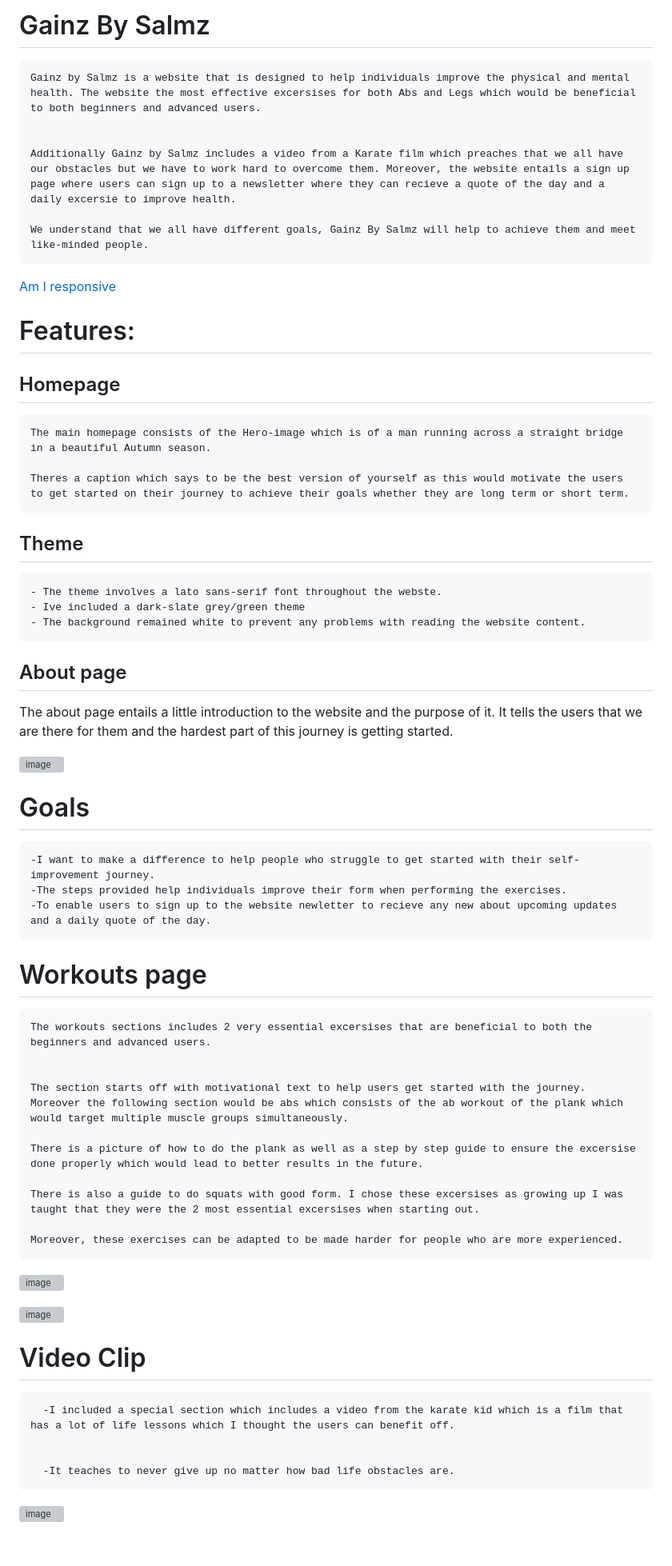
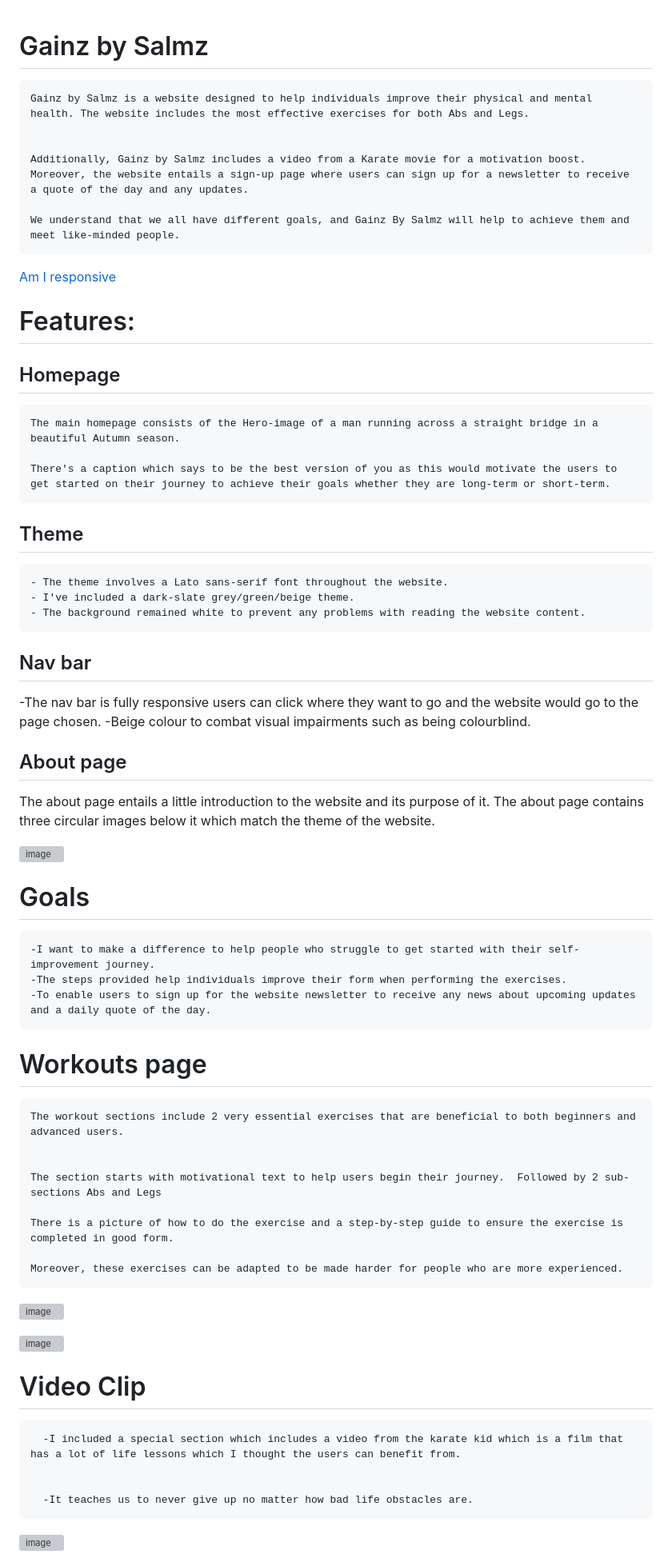
Before and after one commit to salms358/Gainz-By-Salmz, a Markdown page: README.md, the part around the change printed below. Shown: that part at 80% size. Rendered like a GitHub page; grey boxes are pictures that could not be loaded.

```diff
--- a/README.md
+++ b/README.md
@@ -1,11 +1,13 @@
-# Gainz By Salmz
-
-    Gainz by Salmz is a website that is designed to help individuals improve the physical and mental health. The website the most effective excersises for both Abs and Legs which would be beneficial to both beginners and advanced users.
 
 
-    Additionally Gainz by Salmz includes a video from a Karate film which preaches that we all have our obstacles but we have to work hard to overcome them. Moreover, the website entails a sign up page where users can sign up to a newsletter where they can recieve a quote of the day and a daily excersie to improve health.
+ # Gainz by Salmz
 
-    We understand that we all have different goals, Gainz By Salmz will help to achieve them and meet like-minded people.
+    Gainz by Salmz is a website designed to help individuals improve their physical and mental health. The website includes the most effective exercises for both Abs and Legs.
+
+
+    Additionally, Gainz by Salmz includes a video from a Karate movie for a motivation boost. Moreover, the website entails a sign-up page where users can sign up for a newsletter to receive a quote of the day and any updates.
+
+    We understand that we all have different goals, and Gainz By Salmz will help to achieve them and meet like-minded people.
 
 
   [Am I responsive](https://ui.dev/amiresponsive?url=https://8000-salms358-gainzbysalmz-0rontsg3e4e.ws-eu84.gitpod.io/)
@@ -13,36 +15,37 @@
 # Features:
 
 ## Homepage
-    The main homepage consists of the Hero-image which is of a man running across a straight bridge in a beautiful Autumn season.
+    The main homepage consists of the Hero-image of a man running across a straight bridge in a beautiful Autumn season.
 
-    Theres a caption which says to be the best version of yourself as this would motivate the users to get started on their journey to achieve their goals whether they are long term or short term.
+    There's a caption which says to be the best version of you as this would motivate the users to get started on their journey to achieve their goals whether they are long-term or short-term.
 
 ## Theme
-    - The theme involves a lato sans-serif font throughout the webste.
-    - Ive included a dark-slate grey/green theme
+    - The theme involves a Lato sans-serif font throughout the website.
+    - I've included a dark-slate grey/green/beige theme.
     - The background remained white to prevent any problems with reading the website content.
+## Nav bar
+-The nav bar is fully responsive users can click where they want to go and the website would go to the page chosen.
+-Beige colour to combat visual impairments such as being colourblind.
 
 
 
 ## About page
-The about page entails a little introduction to the website and the purpose of it. It tells the users that we are there for them and the hardest part of this journey is getting started.
+The about page entails a little introduction to the website and its purpose of it. The about page contains three circular images below it which match the theme of the website.
 
 ![image](https://user-images.githubusercontent.com/119611403/215112068-818019f5-9493-4411-8115-99f168d66a50.png)
 
 # Goals
     -I want to make a difference to help people who struggle to get started with their self-improvement journey.
     -The steps provided help individuals improve their form when performing the exercises.
-    -To enable users to sign up to the website newletter to recieve any new about upcoming updates and a daily quote of the day.
+    -To enable users to sign up for the website newsletter to receive any news about upcoming updates and a daily quote of the day.
 
 # Workouts page
-    The workouts sections includes 2 very essential excersises that are beneficial to both the beginners and advanced users.
+    The workout sections include 2 very essential exercises that are beneficial to both beginners and advanced users.
 
 
-    The section starts off with motivational text to help users get started with the journey. Moreover the following section would be abs which consists of the ab workout of the plank which would target multiple muscle groups simultaneously.
+    The section starts with motivational text to help users begin their journey.  Followed by 2 sub-sections Abs and Legs
 
-    There is a picture of how to do the plank as well as a step by step guide to ensure the excersise done properly which would lead to better results in the future.
-
-    There is also a guide to do squats with good form. I chose these excersises as growing up I was taught that they were the 2 most essential excersises when starting out.
+    There is a picture of how to do the exercise and a step-by-step guide to ensure the exercise is completed in good form.
 
     Moreover, these exercises can be adapted to be made harder for people who are more experienced.
 ![image](https://user-images.githubusercontent.com/119611403/215113525-2710b5cf-8ff1-4162-a220-9b756f4441a9.png)
@@ -54,10 +57,10 @@ The about page entails a little introduction to the website and the purpose of i
 
 # Video Clip
 
-      -I included a special section which includes a video from the karate kid which is a film that has a lot of life lessons which I thought the users can benefit off.
+      -I included a special section which includes a video from the karate kid which is a film that has a lot of life lessons which I thought the users can benefit from.
 
 
-      -It teaches to never give up no matter how bad life obstacles are.
+      -It teaches us to never give up no matter how bad life obstacles are.
 
 
 ![image](https://user-images.githubusercontent.com/119611403/215114915-a3c43f0f-d870-4f02-b640-c3c40a956b03.png)
```
Also changed, not shown: other parts of README.md (+44 -38 lines).
